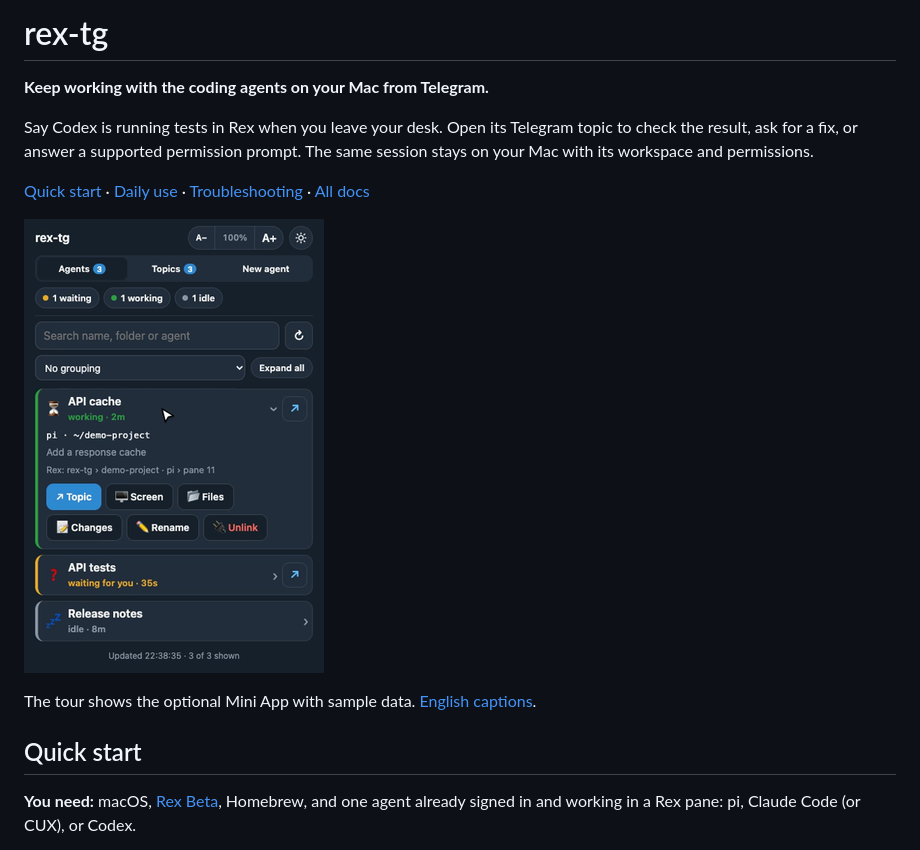
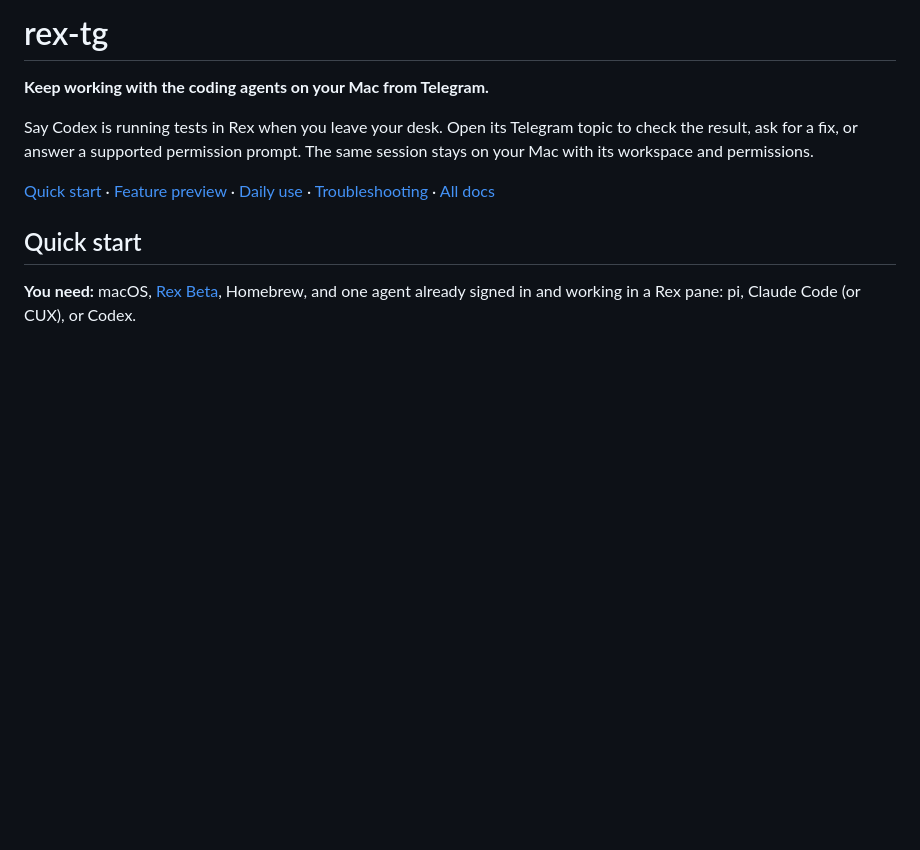
Before and after one commit to arrokh/rex-tg, a Markdown page: README.md, the part around one of its changes. Rendered like a GitHub page; blank space fills up the shorter version.

```diff
--- a/README.md
+++ b/README.md
@@ -4,11 +4,7 @@
 
 Say Codex is running tests in Rex when you leave your desk. Open its Telegram topic to check the result, ask for a fix, or answer a supported permission prompt. The same session stays on your Mac with its workspace and permissions.
 
-[Quick start](#quick-start) · [Daily use](docs/quickstart.md#daily-use) · [Troubleshooting](docs/reference.md#troubleshooting) · [All docs](docs/README.md)
-
-[![Watch the 81-second tour of the optional rex-tg Mini App](docs/media/rex-tg-tour-cover.png)](docs/media/rex-tg-tour.mp4)
-
-The tour shows the optional Mini App with sample data. [English captions](docs/media/rex-tg-tour.en.srt).
+[Quick start](#quick-start) · [Feature preview](#feature-preview) · [Daily use](docs/quickstart.md#daily-use) · [Troubleshooting](docs/reference.md#troubleshooting) · [All docs](docs/README.md)
 
 ## Quick start
 
```
Also changed, not shown: other parts of README.md (+6 -0 lines), docs/media/rex-tg-features.gif (added).
